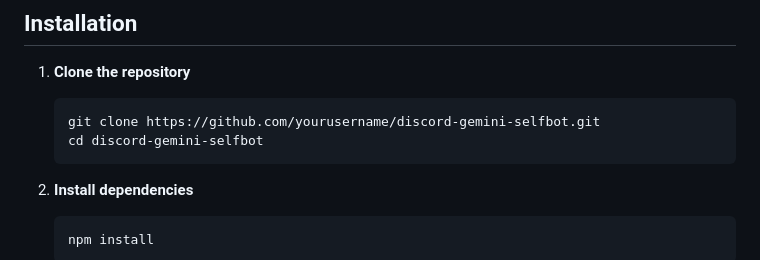
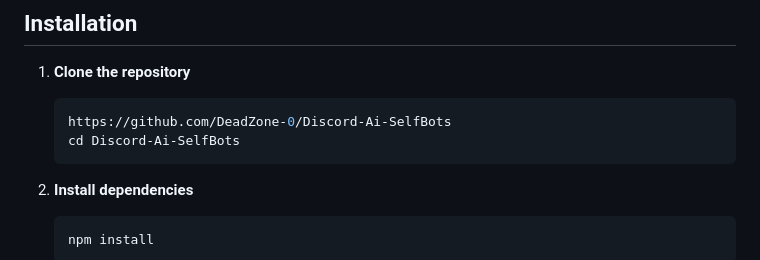
Before and after one commit to DeadZone-0/Discord-Ai-SelfBots, a Markdown page: README.md, the part around the change. Rendered like a GitHub page.

Commit message:
Update repository URL in installation instructions

````diff
--- a/README.md
+++ b/README.md
@@ -17,8 +17,8 @@ A sophisticated Discord self-bot powered by Google's Gemini AI, designed to act
 
 1.  **Clone the repository**
     ```bash
-    git clone https://github.com/yourusername/discord-gemini-selfbot.git
-    cd discord-gemini-selfbot
+    https://github.com/DeadZone-0/Discord-Ai-SelfBots
+    cd Discord-Ai-SelfBots
     ```
 
 2.  **Install dependencies**
````
